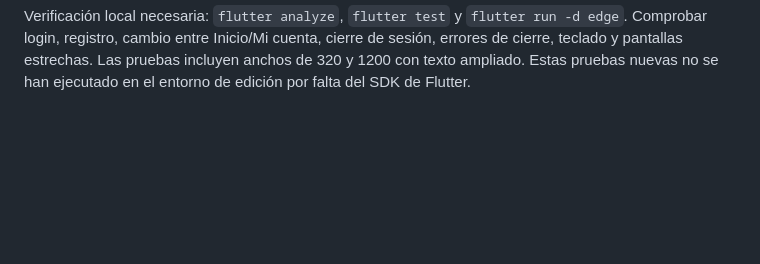
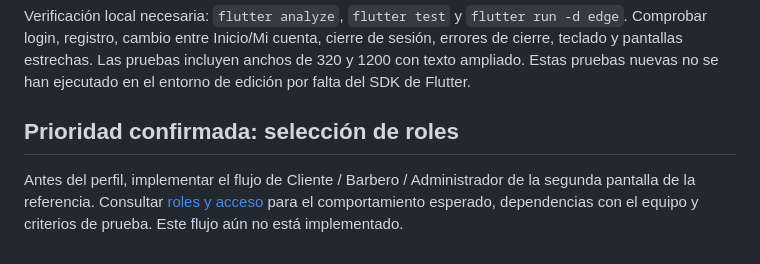
Before and after one commit to Califlowpro1504/Computacion-movil.-proyecto, a Markdown page: docs/diseno-pantallas-mockup.md, the part around the change. Rendered like a GitHub page; blank space fills up the shorter version.

Commit message:
docs(auth): priorizar selección y verificación de roles

```diff
--- a/docs/diseno-pantallas-mockup.md
+++ b/docs/diseno-pantallas-mockup.md
@@ -104,3 +104,10 @@ Verificación local necesaria: `flutter analyze`, `flutter test` y
 cierre de sesión, errores de cierre, teclado y pantallas estrechas. Las pruebas
 incluyen anchos de 320 y 1200 con texto ampliado. Estas pruebas nuevas no se han
 ejecutado en el entorno de edición por falta del SDK de Flutter.
+
+## Prioridad confirmada: selección de roles
+
+Antes del perfil, implementar el flujo de Cliente / Barbero / Administrador de
+la segunda pantalla de la referencia. Consultar [roles y acceso](roles-y-acceso.md)
+para el comportamiento esperado, dependencias con el equipo y criterios de prueba.
+Este flujo aún no está implementado.
```
Also changed, not shown: docs/roles-y-acceso.md (added, +58 -0 lines).
